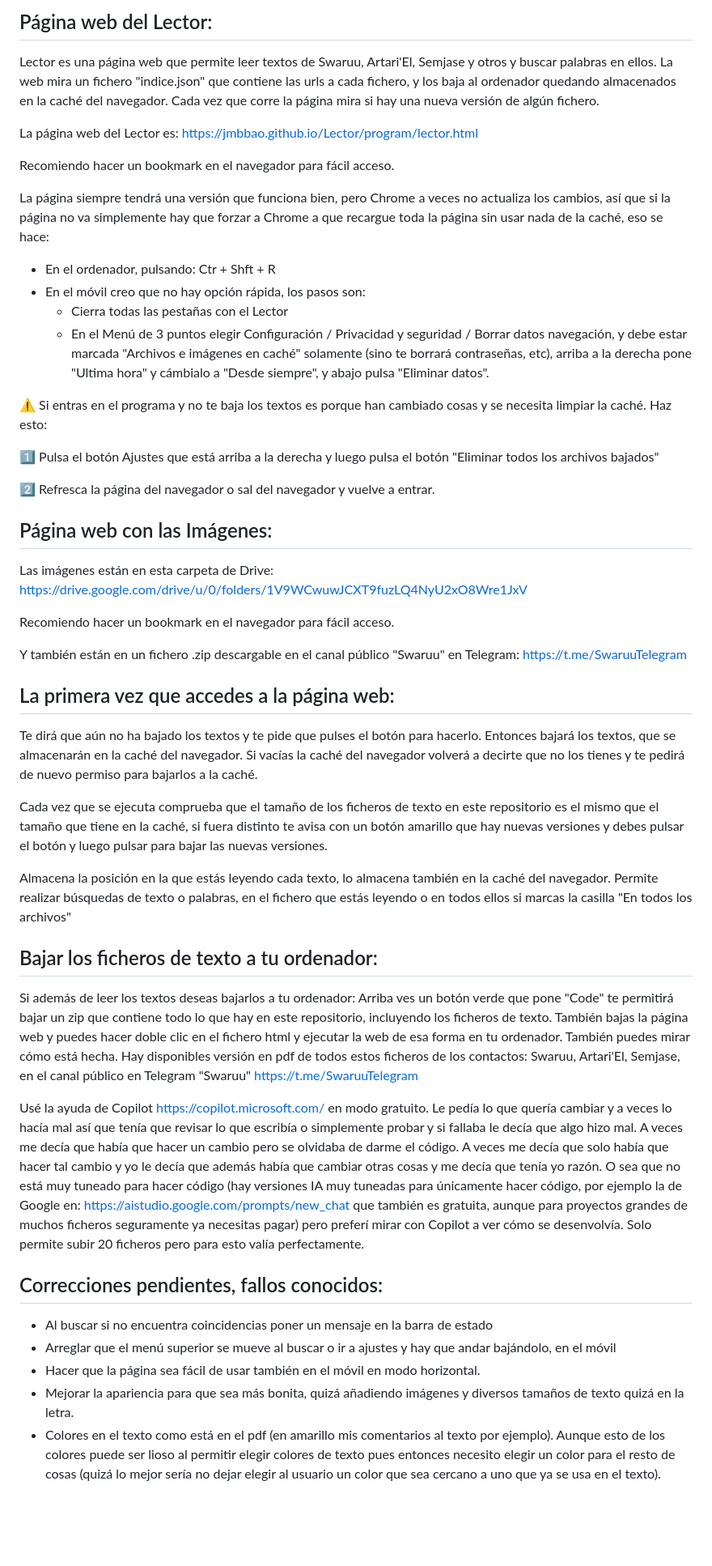
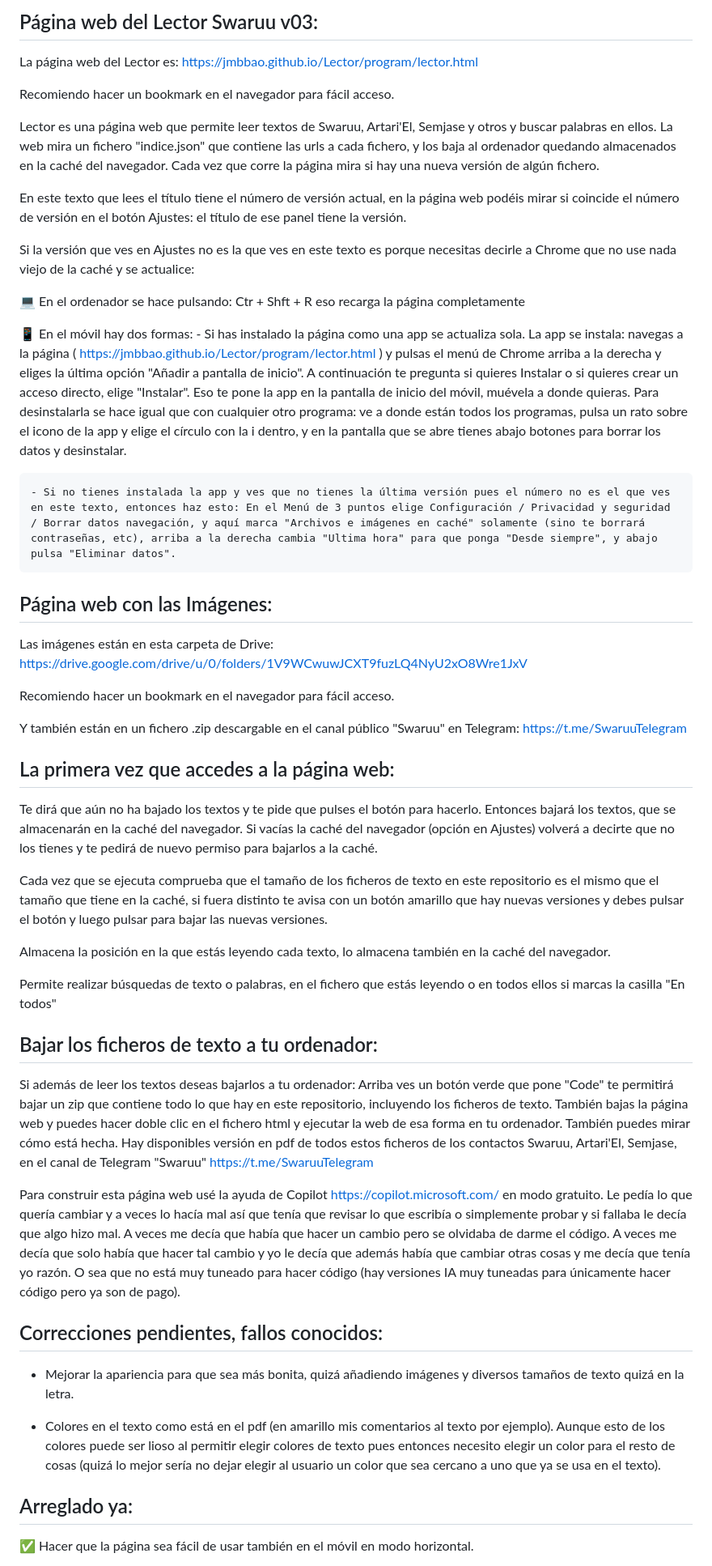
Before and after one commit to jmbbao/Lector, a Markdown page: README.md, the part around one of its changes. Shown at 81% size. Drawn GitHub-style; blank space fills up the shorter version.

Commit message:
Actualizar el readme

```diff
--- a/README.md
+++ b/README.md
@@ -1,23 +1,22 @@
-## Página web del Lector:
-Lector es una página web que permite leer textos de Swaruu, Artari'El, Semjase y otros y buscar palabras en ellos. La web mira un fichero "indice.json" que contiene las urls a cada fichero, y los baja al ordenador quedando almacenados en la caché del navegador. Cada vez que corre la página mira si hay una nueva versión de algún fichero.
+## Página web del Lector Swaruu v03:
 
 La página web del Lector es:
 https://jmbbao.github.io/Lector/program/lector.html
 
 Recomiendo hacer un bookmark en el navegador para fácil acceso.
 
-La página siempre tendrá una versión que funciona bien, pero Chrome a veces no actualiza los cambios, así que si la página no va simplemente hay que forzar a Chrome a que recargue toda la página sin usar nada de la caché, eso se hace:
-- En el ordenador, pulsando: Ctr + Shft + R
-- En el móvil creo que no hay opción rápida, los pasos son:
-    - Cierra todas las pestañas con el Lector
-    - En el Menú de 3 puntos elegir Configuración / Privacidad y seguridad / Borrar datos navegación, y debe estar marcada "Archivos e imágenes en caché" solamente (sino te borrará contraseñas, etc), arriba a la derecha pone "Ultima hora" y cámbialo a "Desde siempre", y abajo pulsa "Eliminar datos".
+Lector es una página web que permite leer textos de Swaruu, Artari'El, Semjase y otros y buscar palabras en ellos. La web mira un fichero "indice.json" que contiene las urls a cada fichero, y los baja al ordenador quedando almacenados en la caché del navegador. Cada vez que corre la página mira si hay una nueva versión de algún fichero.
 
-⚠️ Si entras en el programa y no te baja los textos es porque han cambiado cosas y se necesita limpiar la caché. Haz esto:
+En este texto que lees el título tiene el número de versión actual, en la página web podéis mirar si coincide el número de versión en el botón Ajustes: el título de ese panel tiene la versión.
 
-1️⃣️ Pulsa el botón Ajustes que está arriba a la derecha y luego pulsa el botón "Eliminar todos los archivos bajados"
+Si la versión que ves en Ajustes no es la que ves en este texto es porque necesitas decirle a Chrome que no use nada viejo de la caché y se actualice:
 
-2️⃣️ Refresca la página del navegador o sal del navegador y vuelve a entrar.
+💻️ En el ordenador se hace pulsando: Ctr + Shft + R  eso recarga la página completamente
 
+📱️ En el móvil hay dos formas:
+    - Si has instalado la página como una app se actualiza sola. La app se instala: navegas a la página ( https://jmbbao.github.io/Lector/program/lector.html ) y pulsas el menú de Chrome arriba a la derecha y eliges la última opción "Añadir a pantalla de inicio". A continuación te pregunta si quieres Instalar o si quieres crear un acceso directo, elige "Instalar". Eso te pone la app en la pantalla de inicio del móvil, muévela a donde quieras. Para desinstalarla se hace igual que con cualquier otro programa: ve a donde están todos los programas, pulsa un rato sobre el icono de la app y elige el círculo con la i dentro, y en la pantalla que se abre tienes abajo botones para borrar los datos y desinstalar.
+
+    - Si no tienes instalada la app y ves que no tienes la última versión pues el número no es el que ves en este texto, entonces haz esto: En el Menú de 3 puntos elige Configuración / Privacidad y seguridad / Borrar datos navegación, y aquí marca "Archivos e imágenes en caché" solamente (sino te borrará contraseñas, etc), arriba a la derecha cambia "Ultima hora" para que ponga "Desde siempre", y abajo pulsa "Eliminar datos".
 
 
 ## Página web con las Imágenes:
@@ -29,32 +28,30 @@ Recomiendo hacer un bookmark en el navegador para fácil acceso.
 Y también están en un fichero .zip descargable en el canal público "Swaruu" en Telegram: https://t.me/SwaruuTelegram
 
 
-
 ## La primera vez que accedes a la página web:
 Te dirá que aún no ha bajado los textos y te pide que pulses el botón para hacerlo.
-Entonces bajará los textos, que se almacenarán en la caché del navegador. Si vacías la caché del navegador volverá a decirte que no los tienes y te pedirá de nuevo permiso para bajarlos a la caché.
+Entonces bajará los textos, que se almacenarán en la caché del navegador. Si vacías la caché del navegador (opción en Ajustes) volverá a decirte que no los tienes y te pedirá de nuevo permiso para bajarlos a la caché.
 
 Cada vez que se ejecuta comprueba que el tamaño de los ficheros de texto en este repositorio es el mismo que el tamaño que tiene en la caché, si fuera distinto te avisa con un botón amarillo que hay nuevas versiones y debes pulsar el botón y luego pulsar para bajar las nuevas versiones.
 
 Almacena la posición en la que estás leyendo cada texto, lo almacena también en la caché del navegador.
-Permite realizar búsquedas de texto o palabras, en el fichero que estás leyendo o en todos ellos si marcas la casilla "En todos los archivos"
 
+Permite realizar búsquedas de texto o palabras, en el fichero que estás leyendo o en todos ellos si marcas la casilla "En todos"
 
 
 ## Bajar los ficheros de texto a tu ordenador:
 Si además de leer los textos deseas bajarlos a tu ordenador: Arriba ves un botón verde que pone "Code" te permitirá bajar un zip que contiene todo lo que hay en este repositorio, incluyendo los ficheros de texto. También bajas la página web y puedes hacer doble clic en el fichero html y ejecutar la web de esa forma en tu ordenador. También puedes mirar cómo está hecha.
-Hay disponibles versión en pdf de todos estos ficheros de los contactos: Swaruu, Artari'El, Semjase, en el canal público en Telegram "Swaruu" https://t.me/SwaruuTelegram
+Hay disponibles versión en pdf de todos estos ficheros de los contactos Swaruu, Artari'El, Semjase, en el canal de Telegram "Swaruu" https://t.me/SwaruuTelegram
 
-Usé la ayuda de Copilot https://copilot.microsoft.com/ en modo gratuito. Le pedía lo que quería cambiar y a veces lo hacía mal así que tenía que revisar lo que escribía o simplemente probar y si fallaba le decía que algo hizo mal. A veces me decía que había que hacer un cambio pero se olvidaba de darme el código. A veces me decía que solo había que hacer tal cambio y yo le decía que además había que cambiar otras cosas y me decía que tenía yo razón. O sea que no está muy tuneado para hacer código (hay versiones IA muy tuneadas para únicamente hacer código, por ejemplo la de Google en: https://aistudio.google.com/prompts/new_chat  que también es gratuita, aunque para proyectos grandes de muchos ficheros seguramente ya necesitas pagar) pero preferí mirar con Copilot a ver cómo se desenvolvía. Solo permite subir 20 ficheros pero para esto valía perfectamente.
-
+Para construir esta página web usé la ayuda de Copilot https://copilot.microsoft.com/ en modo gratuito. Le pedía lo que quería cambiar y a veces lo hacía mal así que tenía que revisar lo que escribía o simplemente probar y si fallaba le decía que algo hizo mal. A veces me decía que había que hacer un cambio pero se olvidaba de darme el código. A veces me decía que solo había que hacer tal cambio y yo le decía que además había que cambiar otras cosas y me decía que tenía yo razón. O sea que no está muy tuneado para hacer código (hay versiones IA muy tuneadas para únicamente hacer código pero ya son de pago).
 
 
 ## Correcciones pendientes, fallos conocidos:
-- Al buscar si no encuentra coincidencias poner un mensaje en la barra de estado
-- Arreglar que el menú superior se mueve al buscar o ir a ajustes y hay que andar bajándolo, en el móvil
-- Hacer que la página sea fácil de usar también en el móvil en modo horizontal.
 - Mejorar la apariencia para que sea más bonita, quizá añadiendo imágenes y diversos tamaños de texto quizá en la letra.
+
 - Colores en el texto como está en el pdf (en amarillo mis comentarios al texto por ejemplo). Aunque esto de los colores puede ser lioso al permitir elegir colores de texto pues entonces necesito elegir un color para el resto de cosas (quizá lo mejor sería no dejar elegir al usuario un color que sea cercano a uno que ya se usa en el texto).
 
 
+## Arreglado ya:
+✅️ Hacer que la página sea fácil de usar también en el móvil en modo horizontal.
 
```
Also changed, not shown: other parts of README.md (+4 -1 lines).
